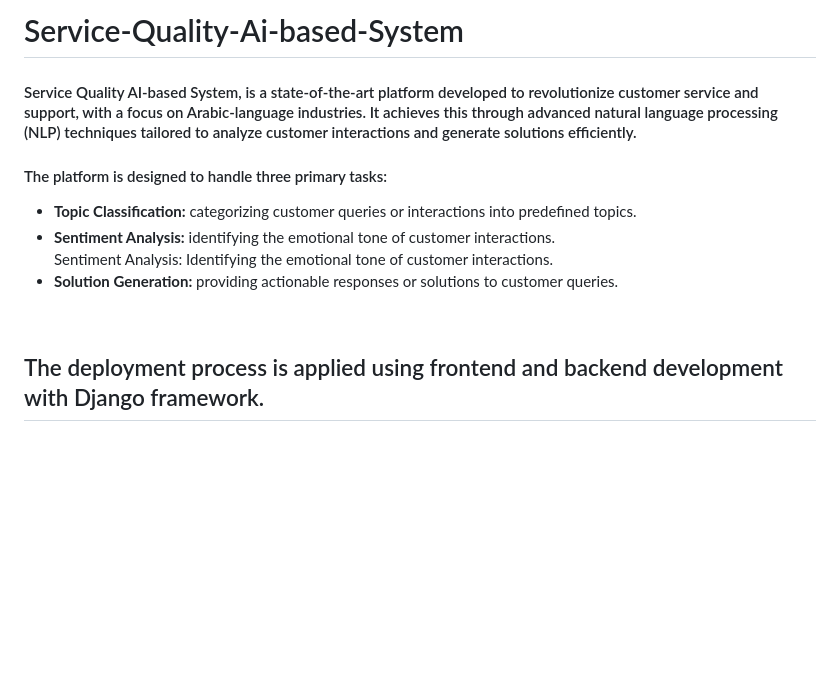
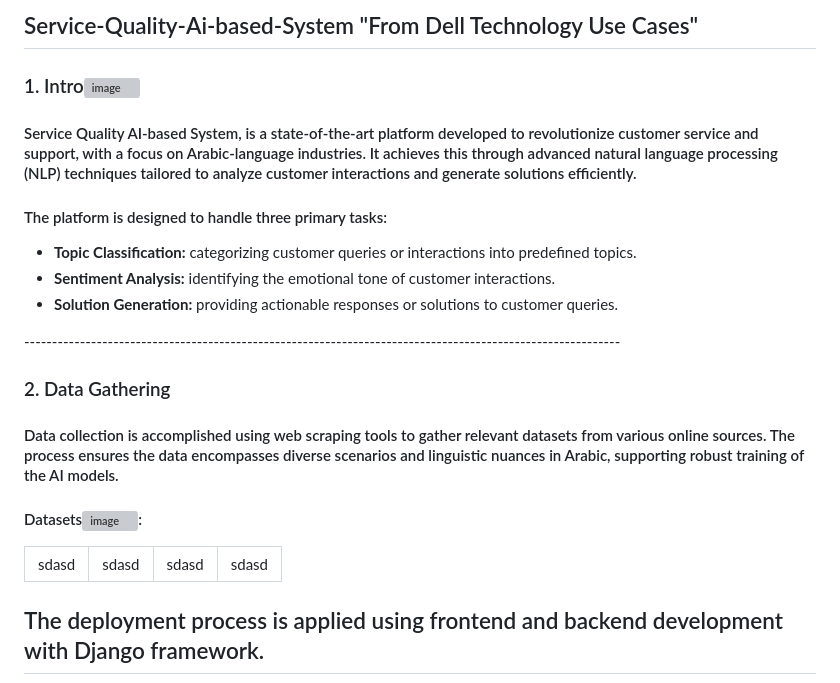
Before and after one commit to amrayman999/Service-Quality-Ai-based-System, a Markdown page: README.md, the part around the change. GitHub-like rendering; blank space fills up the shorter version; grey boxes are pictures that could not be loaded.

```diff
--- a/README.md
+++ b/README.md
@@ -1,12 +1,30 @@
-# Service-Quality-Ai-based-System
+## Service-Quality-Ai-based-System "From Dell Technology Use Cases"
+### 1. Intro![image](https://github.com/user-attachments/assets/8da3f876-1540-436d-b02c-180c2e5d563c)
 #### Service Quality AI-based System, is a state-of-the-art platform developed to revolutionize customer service and support, with a focus on Arabic-language industries. It achieves this through advanced natural language processing (NLP) techniques tailored to analyze customer interactions and generate solutions efficiently.
 #### The platform is designed to handle three primary tasks: <br>
 <ul>
     <li><b>Topic Classification:</b> categorizing customer queries or interactions into predefined topics.</li>
-    <li><b>Sentiment Analysis:</b> identifying the emotional tone of customer interactions.</li>Sentiment Analysis: Identifying the emotional tone of customer interactions.
+    <li><b>Sentiment Analysis:</b> identifying the emotional tone of customer interactions.
     <li><b>Solution Generation:</b> providing actionable responses or solutions to customer queries.</li>
 </ul>
-<br>
+-----------------------------------------------------------------------------------------------------------
+
+### 2. Data Gathering
+#### Data collection is accomplished using web scraping tools to gather relevant datasets from various online sources. The process ensures the data encompasses diverse scenarios and linguistic nuances in Arabic, supporting robust training of the AI models.
+
+#### Datasets![image](https://github.com/user-attachments/assets/35301d43-36b3-4921-a1c7-1428f576158b):
+<table>
+    <rw>
+        <td> sdasd</td>
+        <td> sdasd</td>
+    </rw>
+     <rw>
+        <td> sdasd</td>
+        <td> sdasd</td>
+    </rw>
+</table>
+
+
 <h2>The deployment process is applied using frontend and
 backend development with Django framework.
 </h2>
```
